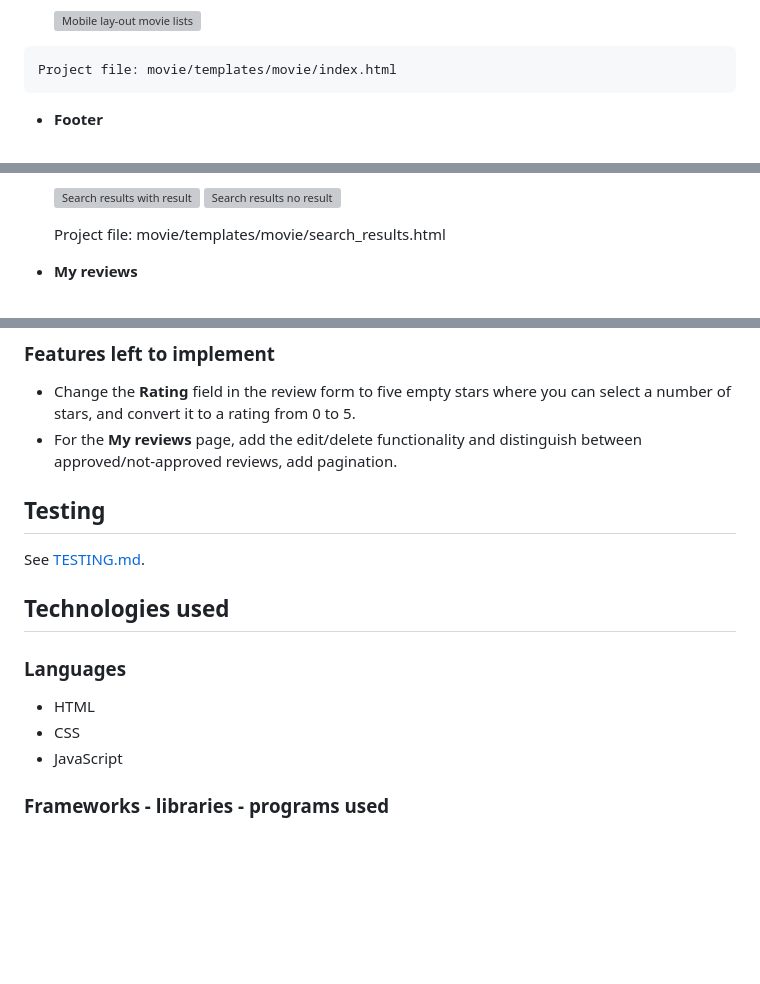
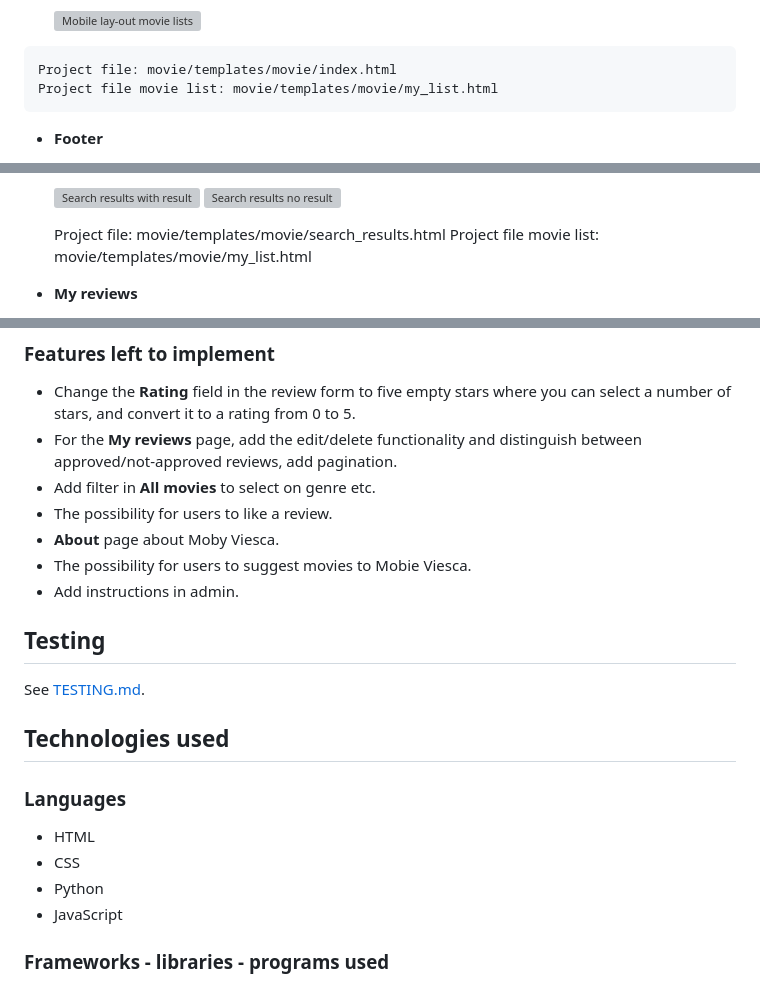
Before and after one commit to LizzyonGit/rates_r_us, a Markdown page: README.md, 3 parts joined by grey strips. Drawn GitHub-style; blank space fills up the shorter version; grey boxes are pictures that could not be loaded.

Commit message:
Docs: future features

```diff
--- a/README.md
+++ b/README.md
@@ -252,6 +252,8 @@ Moby's reviews and user reviews by myself.
      ![Mobile lay-out movie lists](docs/screenshots/game-in-play.png)
 
     Project file: movie/templates/movie/index.html
+    Project file movie list: movie/templates/movie/my_list.html
+
 
 - __Footer__
 
@@ -309,6 +311,7 @@ Moby's reviews and user reviews by myself.
    ![Search results no result](docs/screenshots/quit-game-modal.png)
 
    Project file: movie/templates/movie/search_results.html
+   Project file movie list: movie/templates/movie/my_list.html
 
 - __My reviews__
 
@@ -363,6 +366,12 @@ Moby's reviews and user reviews by myself.
 
 - Change the **Rating** field in the review form to five empty stars where you can select a number of stars, and convert it to a rating from 0 to 5.
 - For the **My reviews** page, add the edit/delete functionality and distinguish between approved/not-approved reviews, add pagination.
+- Add filter in **All movies** to select on genre etc.
+- The possibility for users to like a review.
+- **About** page about Moby Viesca.
+- The possibility for users to suggest movies to Mobie Viesca.
+- Add instructions in admin.
+
 
 ## Testing
 
@@ -374,6 +383,7 @@ See [TESTING.md](TESTING.md).
 
 - HTML
 - CSS
+- Python
 - JavaScript
 
 ### Frameworks - libraries - programs used
```
